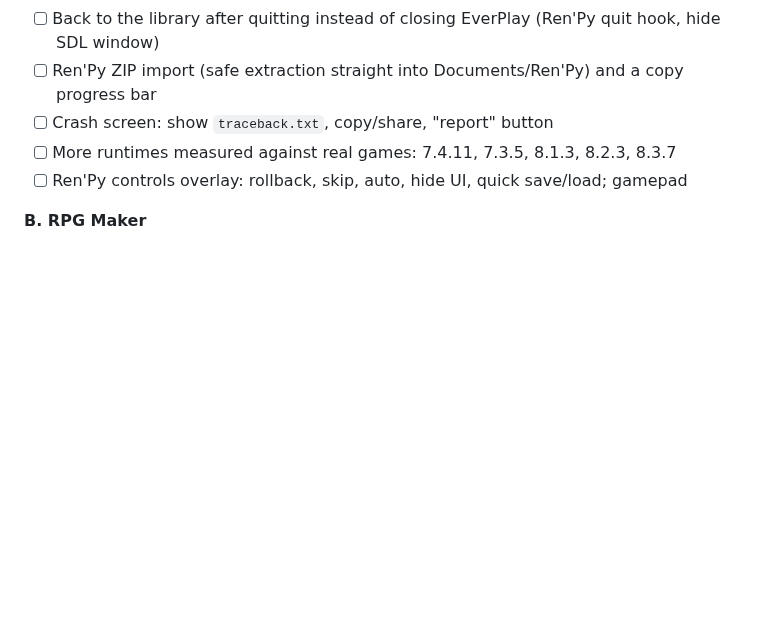
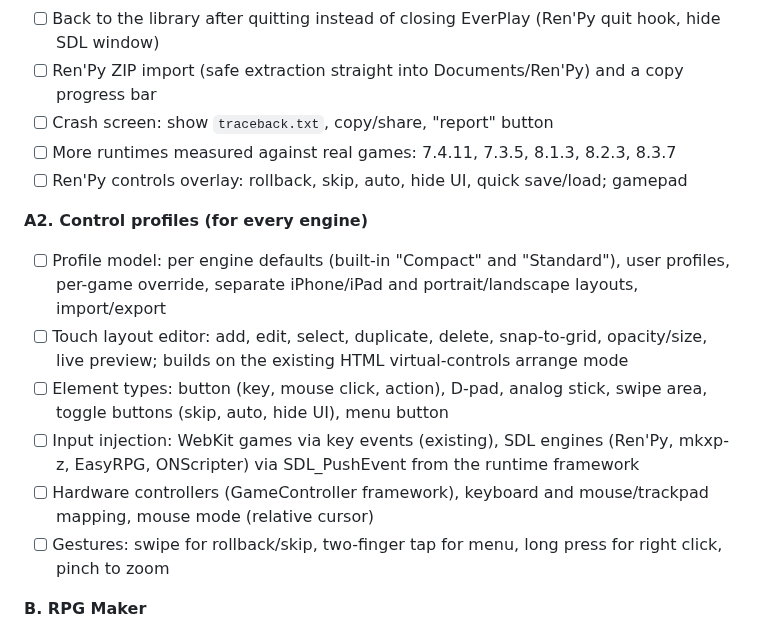
Before and after one commit to Pander0212/EverPlay, a Markdown page: docs/ROADMAP.md, the part around the change. GitHub-like rendering; blank space fills up the shorter version.

Commit message:
Roadmap: control profiles with layout editor, controllers and gestures
Co-Authored-By: Claude Opus 5.5 <noreply@anthropic.com>
Claude-Session: https://claude.ai/code/session_01DWTTQTaave7xsYe8F3XPcQ

```diff
--- a/docs/ROADMAP.md
+++ b/docs/ROADMAP.md
@@ -47,6 +47,14 @@ Ordered; each item ends with a simulator CI check and, where possible, an owner
 - [ ] More runtimes measured against real games: 7.4.11, 7.3.5, 8.1.3, 8.2.3, 8.3.7
 - [ ] Ren'Py controls overlay: rollback, skip, auto, hide UI, quick save/load; gamepad
 
+**A2. Control profiles (for every engine)**
+- [ ] Profile model: per engine defaults (built-in "Compact" and "Standard"), user profiles, per-game override, separate iPhone/iPad and portrait/landscape layouts, import/export
+- [ ] Touch layout editor: add, edit, select, duplicate, delete, snap-to-grid, opacity/size, live preview; builds on the existing HTML virtual-controls arrange mode
+- [ ] Element types: button (key, mouse click, action), D-pad, analog stick, swipe area, toggle buttons (skip, auto, hide UI), menu button
+- [ ] Input injection: WebKit games via key events (existing), SDL engines (Ren'Py, mkxp-z, EasyRPG, ONScripter) via SDL_PushEvent from the runtime framework
+- [ ] Hardware controllers (GameController framework), keyboard and mouse/trackpad mapping, mouse mode (relative cursor)
+- [ ] Gestures: swipe for rollback/skip, two-finger tap for menu, long press for right click, pinch to zoom
+
 **B. RPG Maker**
 - [ ] MV/MZ: NW.js shims (`require('fs'|'path')`, `nw.Window`, `process`), saves in per-game storage, case-insensitive files, Ogg audio check, performance (WebGL, canvas size)
 - [ ] MV/MZ decryption-free play of encrypted assets (`.rpgmvp/.ogg_`) as the engine does
```
